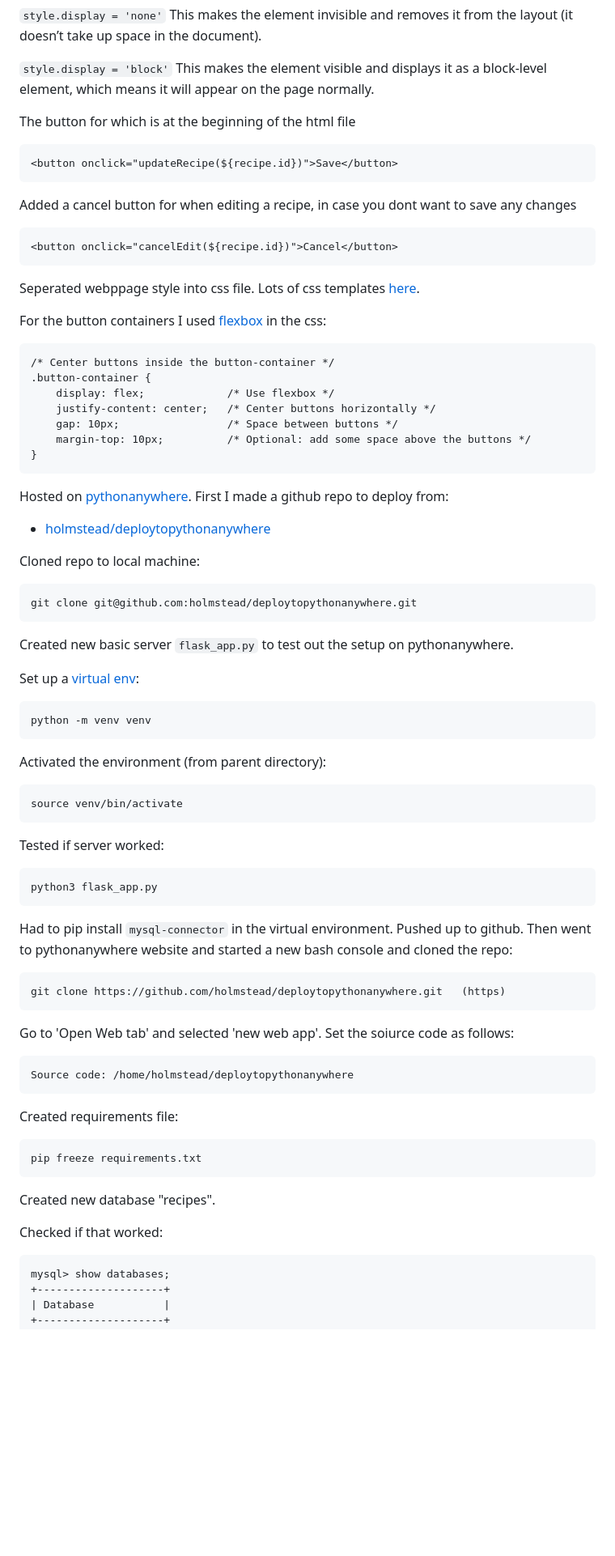
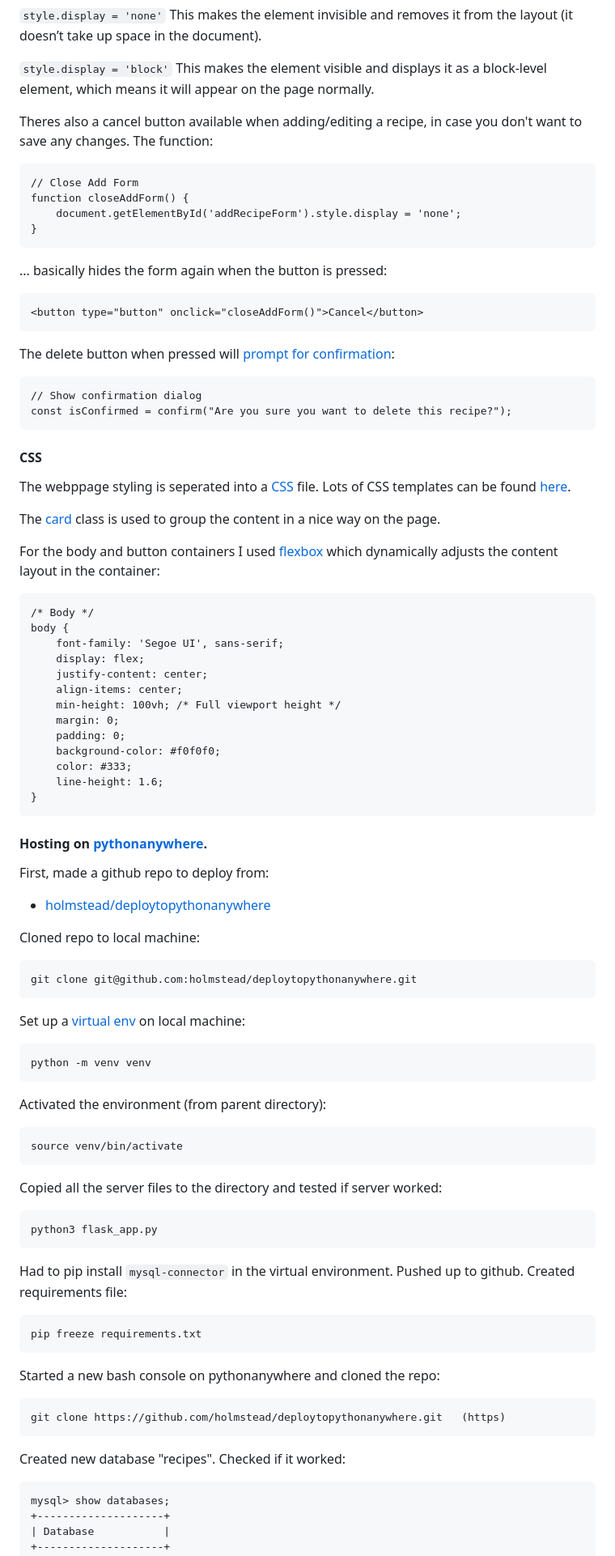
Before and after one commit to holmstead/WSAA_coursework, a Markdown page: README.md, the part around the change printed below. Shown: that part at 81% size. Rendered like a GitHub page; blank space fills up the shorter version.

```diff
--- a/README.md
+++ b/README.md
@@ -128,29 +123,49 @@ This bit hides the form for editing recipe, until the button is clicked:
 
 `style.display = 'block'` This makes the element visible and displays it as a block-level element, which means it will appear on the page normally.
 
- The button for which is at the beginning of the html file
 
-    <button onclick="updateRecipe(${recipe.id})">Save</button>
+Theres also a cancel button available when adding/editing a recipe, in case you don't want to save any changes. The function:
 
-Added a cancel button for when editing a recipe, in case you dont want to save any changes
+    // Close Add Form
+    function closeAddForm() {
+        document.getElementById('addRecipeForm').style.display = 'none';
+    }
 
-    <button onclick="cancelEdit(${recipe.id})">Cancel</button>
+... basically hides the form again when the button is pressed:
+
+    <button type="button" onclick="closeAddForm()">Cancel</button>
+
+The delete button when pressed will [prompt for confirmation](https://www.codexworld.com/how-to/show-delete-confirmation-message-dialog-javascript/):
+
+    // Show confirmation dialog
+    const isConfirmed = confirm("Are you sure you want to delete this recipe?");
+
+#### CSS
 
 
-Seperated webppage style into css file. Lots of css templates [here](https://www.w3schools.com/w3css/w3css_templates.asp).
+The webppage styling is seperated into a [CSS](https://www.w3schools.com/Css/css_intro.asp) file. Lots of CSS templates can be found [here](https://www.w3schools.com/w3css/w3css_templates.asp).
 
+The [card](https://www.w3schools.com/howto/howto_css_cards.asp) class is used to group the content in a nice way on the page.
 
-For the button containers I used [flexbox](https://www.w3schools.com/csS/css3_flexbox.asp) in the css:
+For the body and button containers I used [flexbox](https://www.w3schools.com/csS/css3_flexbox.asp) which dynamically adjusts the content layout in the container:
 
-    /* Center buttons inside the button-container */
-    .button-container {
-        display: flex;             /* Use flexbox */
-        justify-content: center;   /* Center buttons horizontally */
-        gap: 10px;                 /* Space between buttons */
-        margin-top: 10px;          /* Optional: add some space above the buttons */
+    /* Body */
+    body {
+        font-family: 'Segoe UI', sans-serif;
+        display: flex;
+        justify-content: center;
+        align-items: center;
+        min-height: 100vh; /* Full viewport height */
+        margin: 0;
+        padding: 0;
+        background-color: #f0f0f0;
+        color: #333;
+        line-height: 1.6;
     }
 
-Hosted on [pythonanywhere](https://www.pythonanywhere.com/). First I made a github repo to deploy from:
+#### Hosting on [pythonanywhere](https://www.pythonanywhere.com/).
+
+First, made a github repo to deploy from:
 
 - [holmstead/deploytopythonanywhere](https://github.com/holmstead/deploytopythonanywhere)
 
@@ -158,9 +173,7 @@ Cloned repo to local machine:
 
     git clone git@github.com:holmstead/deploytopythonanywhere.git
 
-Created new basic server `flask_app.py` to test out the setup on pythonanywhere.
-
-Set up a [virtual env](https://docs.python.org/3/library/venv.html):
+Set up a [virtual env](https://docs.python.org/3/library/venv.html) on local machine:
 
     python -m venv venv
 
@@ -168,25 +181,19 @@ Activated the environment (from parent directory):
 
     source venv/bin/activate
 
-Tested if server worked:
+Copied all the server files to the directory and tested if server worked:
 
     python3 flask_app.py
 
-Had to pip install `mysql-connector` in the virtual environment. Pushed up to github. Then went to pythonanywhere website and started a new bash console and cloned the repo:
+Had to pip install `mysql-connector` in the virtual environment. Pushed up to github. Created requirements file:
+
+    pip freeze requirements.txt
+
+Started a new bash console on pythonanywhere and cloned the repo:
 
     git clone https://github.com/holmstead/deploytopythonanywhere.git   (https)
 
-Go to 'Open Web tab' and selected 'new web app'. Set the soiurce code as follows:
-
-    Source code: /home/holmstead/deploytopythonanywhere
-
-Created requirements file:
-
-    pip freeze requirements.txt
-
-Created new database "recipes".
-
-Checked if that worked:
+Created new database "recipes". Checked if it worked:
 
     mysql> show databases;
     +--------------------+
```
Also changed, not shown: other parts of README.md (+58 -58 lines).
